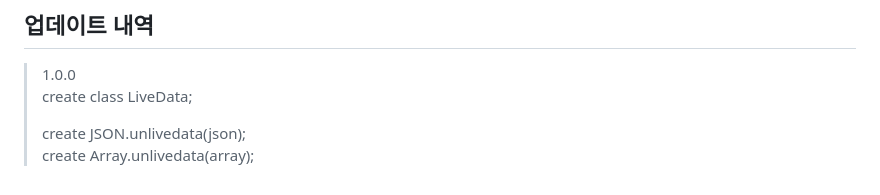
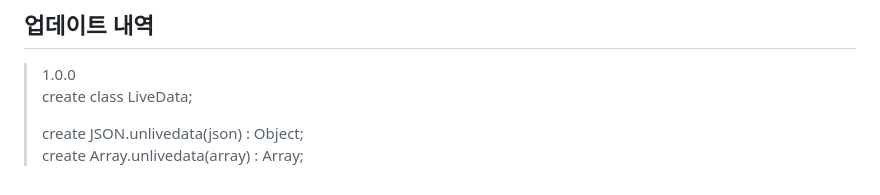
Before and after one commit to hynrusang/js-lib, a Markdown page: livedata.md, the part around the change. GitHub-like rendering.

```diff
--- a/livedata.md
+++ b/livedata.md
@@ -129,5 +129,5 @@ Array.unlivedata(data)
 > 1.0.0
 > create class LiveData;
 >
-> create JSON.unlivedata(json);
-> create Array.unlivedata(array);
+> create JSON.unlivedata(json) : Object;
+> create Array.unlivedata(array) : Array;
```
